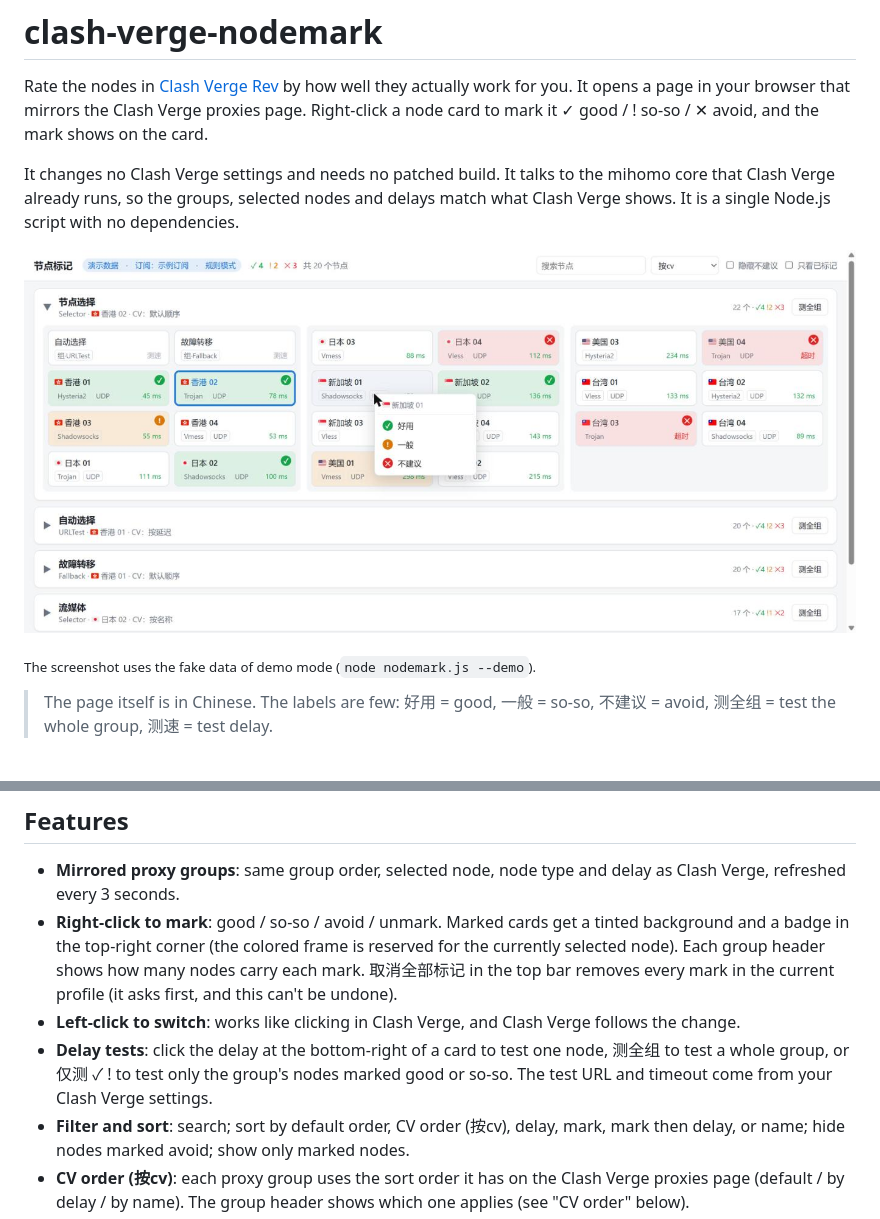
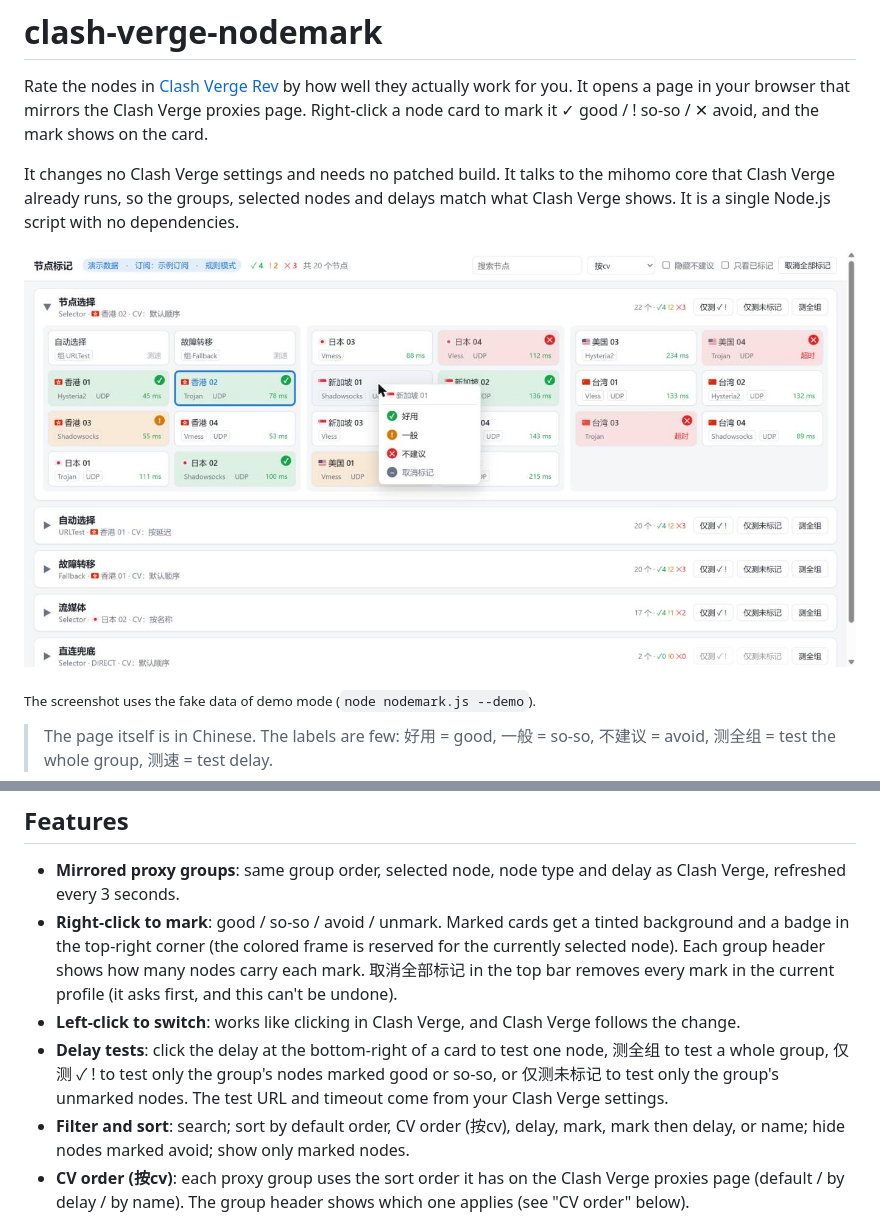
Before and after one commit to JackieRooot/clash-verge-nodemark, a Markdown page: README.en.md, 2 parts joined by grey strips. Drawn GitHub-style; pictures changed too: docs/screenshot.jpg.

```diff
--- a/README.en.md
+++ b/README.en.md
@@ -17,7 +17,7 @@ It changes no Clash Verge settings and needs no patched build. It talks to the m
 - **Mirrored proxy groups**: same group order, selected node, node type and delay as Clash Verge, refreshed every 3 seconds.
 - **Right-click to mark**: good / so-so / avoid / unmark. Marked cards get a tinted background and a badge in the top-right corner (the colored frame is reserved for the currently selected node). Each group header shows how many nodes carry each mark. 取消全部标记 in the top bar removes every mark in the current profile (it asks first, and this can't be undone).
 - **Left-click to switch**: works like clicking in Clash Verge, and Clash Verge follows the change.
-- **Delay tests**: click the delay at the bottom-right of a card to test one node, 测全组 to test a whole group, or 仅测 ✓ ! to test only the group's nodes marked good or so-so. The test URL and timeout come from your Clash Verge settings.
+- **Delay tests**: click the delay at the bottom-right of a card to test one node, 测全组 to test a whole group, 仅测 ✓ ! to test only the group's nodes marked good or so-so, or 仅测未标记 to test only the group's unmarked nodes. The test URL and timeout come from your Clash Verge settings.
 - **Filter and sort**: search; sort by default order, CV order (按cv), delay, mark, mark then delay, or name; hide nodes marked avoid; show only marked nodes.
 - **CV order (按cv)**: each proxy group uses the sort order it has on the Clash Verge proxies page (default / by delay / by name). The group header shows which one applies (see "CV order" below).
 - **Columns inside each group**: proxy groups are stacked top to bottom, and the nodes inside each group are split into three columns with two nodes per row; nodes fill the first column before moving to the next. Narrow windows fall back to two columns, then one.
```
Also changed, not shown: README.md (+1 -1 lines), 2 other files.
